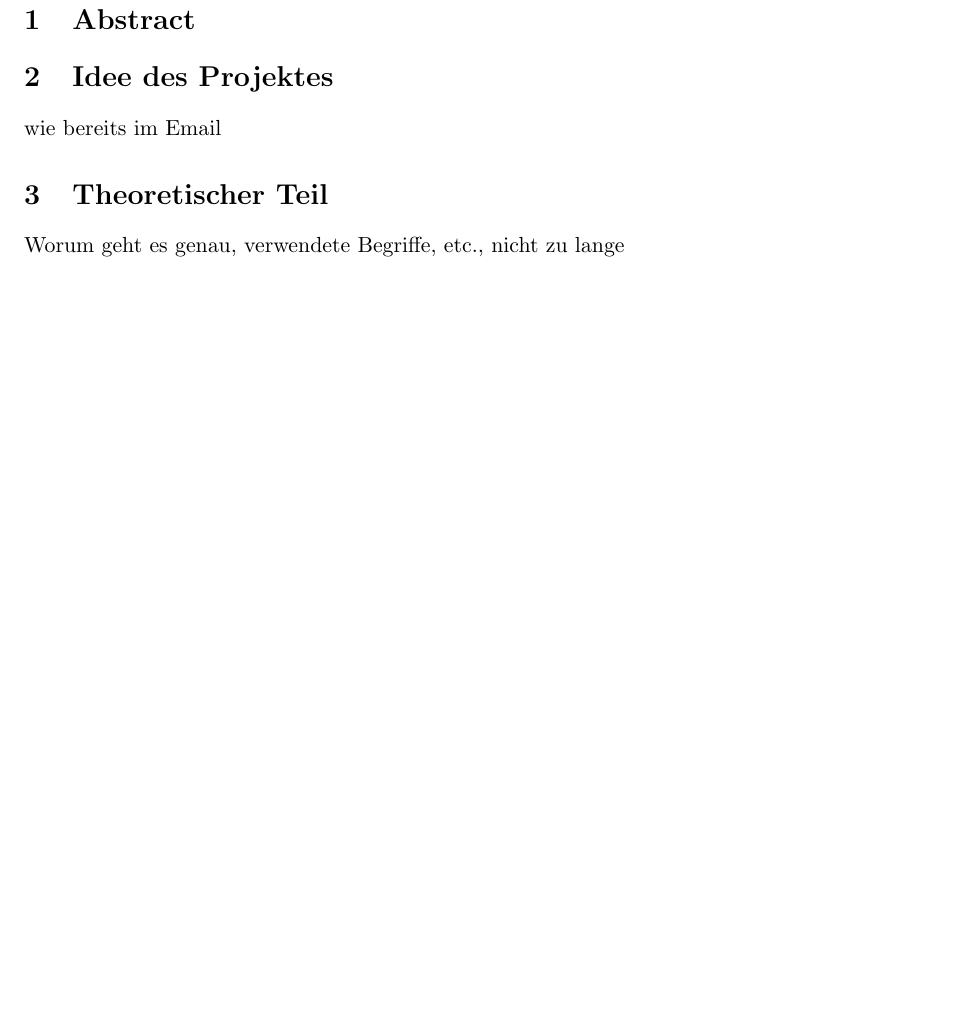
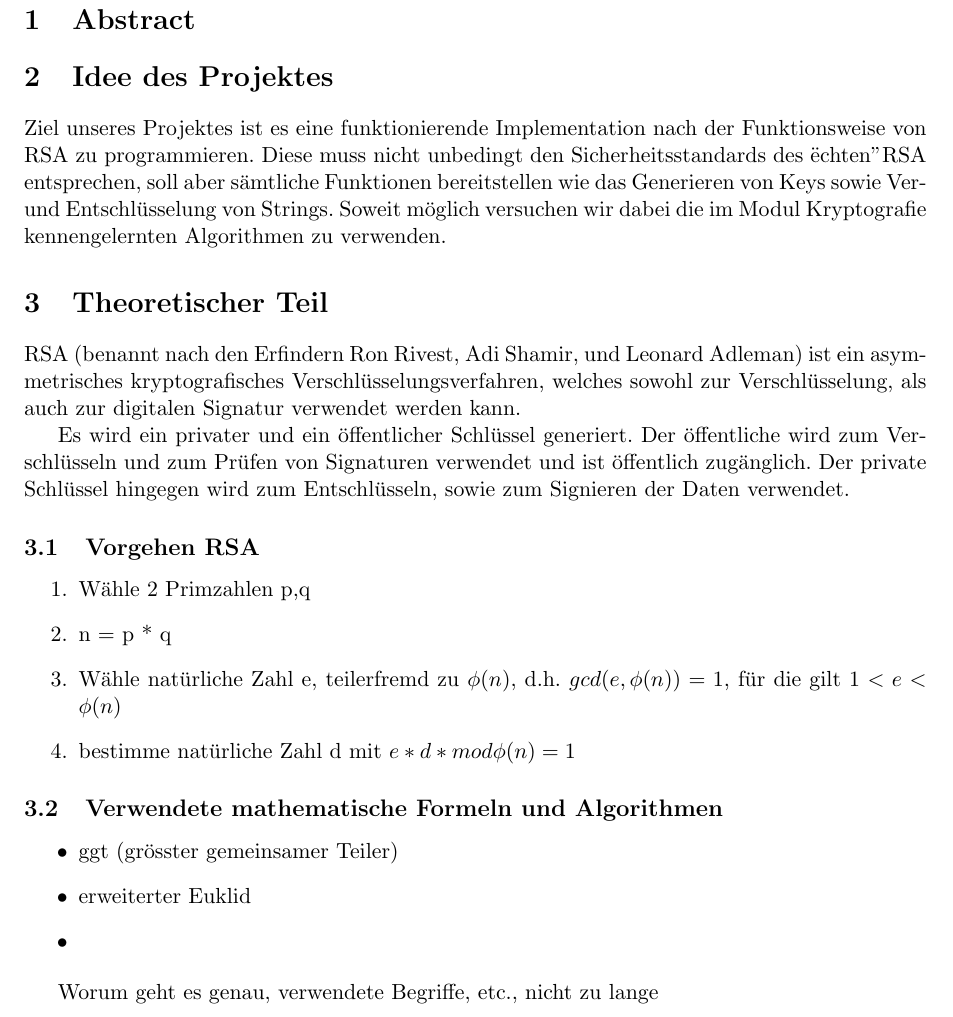
Before and after one commit to mjenny/rsa-haskell, a LaTeX document (doc/Zwischenbericht.tex): part of page 3 of 3, cut so that both start at the same text, the shorter picture padded with empty space. Compiled offline with pdfLaTeX.

Commit message:
Zwischenbericht extended

```diff
--- a/doc/Zwischenbericht.tex
+++ b/doc/Zwischenbericht.tex
@@ -106,9 +106,29 @@
 \section{Abstract}
 
 \section{Idee des Projektes}
-wie bereits im Email
+Ziel unseres Projektes ist es eine funktionierende Implementation nach der Funktionsweise von RSA zu programmieren. Diese muss nicht unbedingt den Sicherheitsstandards des "echten" RSA entsprechen, soll aber sämtliche Funktionen bereitstellen wie das Generieren von Keys sowie Ver- und Entschlüsselung von Strings.
+Soweit möglich versuchen wir dabei die im Modul Kryptografie kennengelernten Algorithmen zu verwenden.
 
 \section{Theoretischer Teil}
+RSA (benannt nach den Erfindern Ron Rivest, Adi Shamir, und Leonard Adleman) ist ein asymmetrisches kryptografisches Verschlüsselungsverfahren, welches sowohl zur Verschlüsselung, als auch zur digitalen Signatur verwendet werden kann.
+
+Es wird ein privater und ein öffentlicher Schlüssel generiert. Der öffentliche wird zum Verschlüsseln und zum Prüfen von Signaturen verwendet und ist öffentlich zugänglich. Der private Schlüssel hingegen wird zum Entschlüsseln, sowie zum Signieren der Daten verwendet.
+
+\subsection{Vorgehen RSA}
+\begin{enumerate}
+\item Wähle 2 Primzahlen p,q
+\item n = p * q
+\item Wähle natürliche Zahl e, teilerfremd zu $\phi (n)$, d.h. $gcd(e,\phi(n)) = 1$, für die gilt $1 < e < \phi(n)$
+\item bestimme natürliche Zahl d mit $e*d*mod \phi (n) = 1$
+\end{enumerate}
+
+\subsection{Verwendete mathematische Formeln und Algorithmen}
+\begin{itemize}
+\item ggt (grösster gemeinsamer Teiler)
+\item erweiterter Euklid
+\item
+\end{itemize}
+
 Worum geht es genau, verwendete Begriffe, etc., nicht zu lange
 
 \section{Haskell-Programme}
```
Also changed, not shown: doc/Zwischenbericht.pdf.
